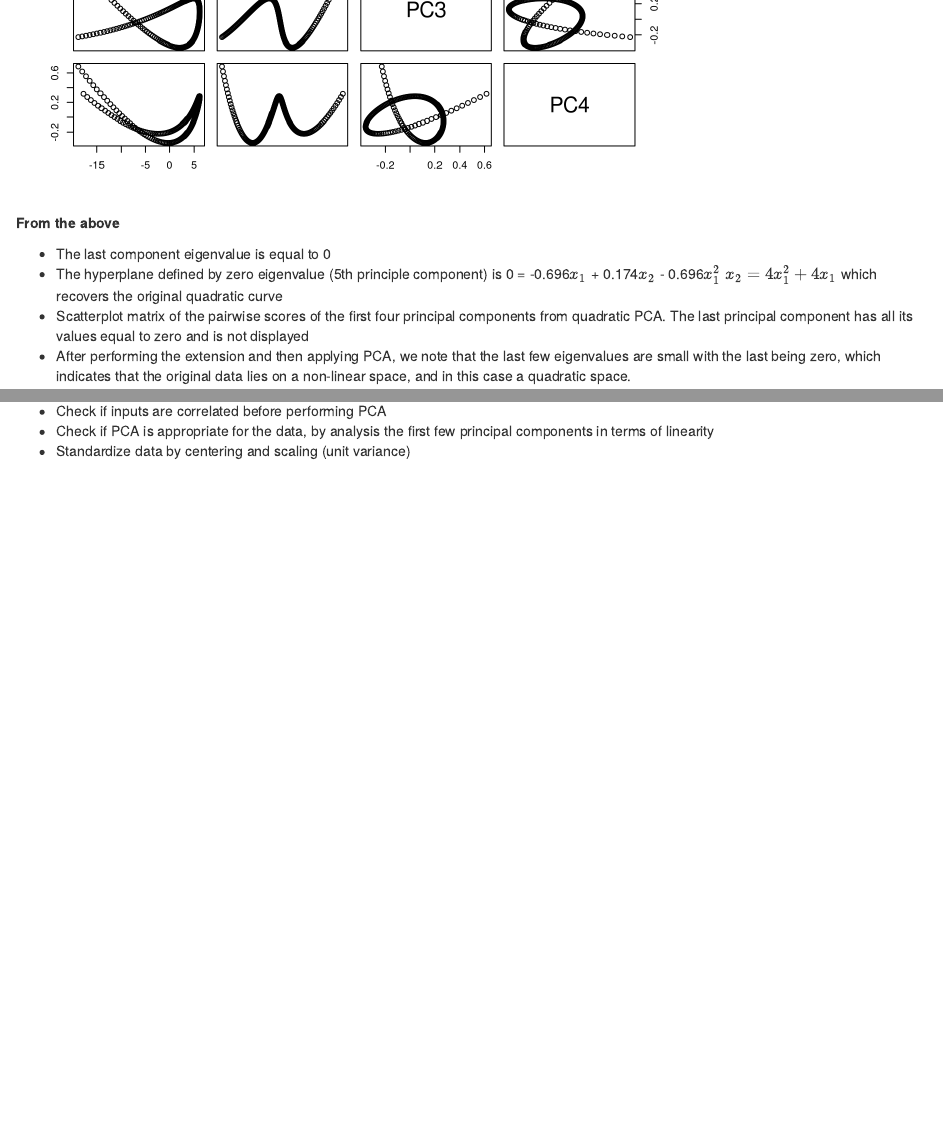
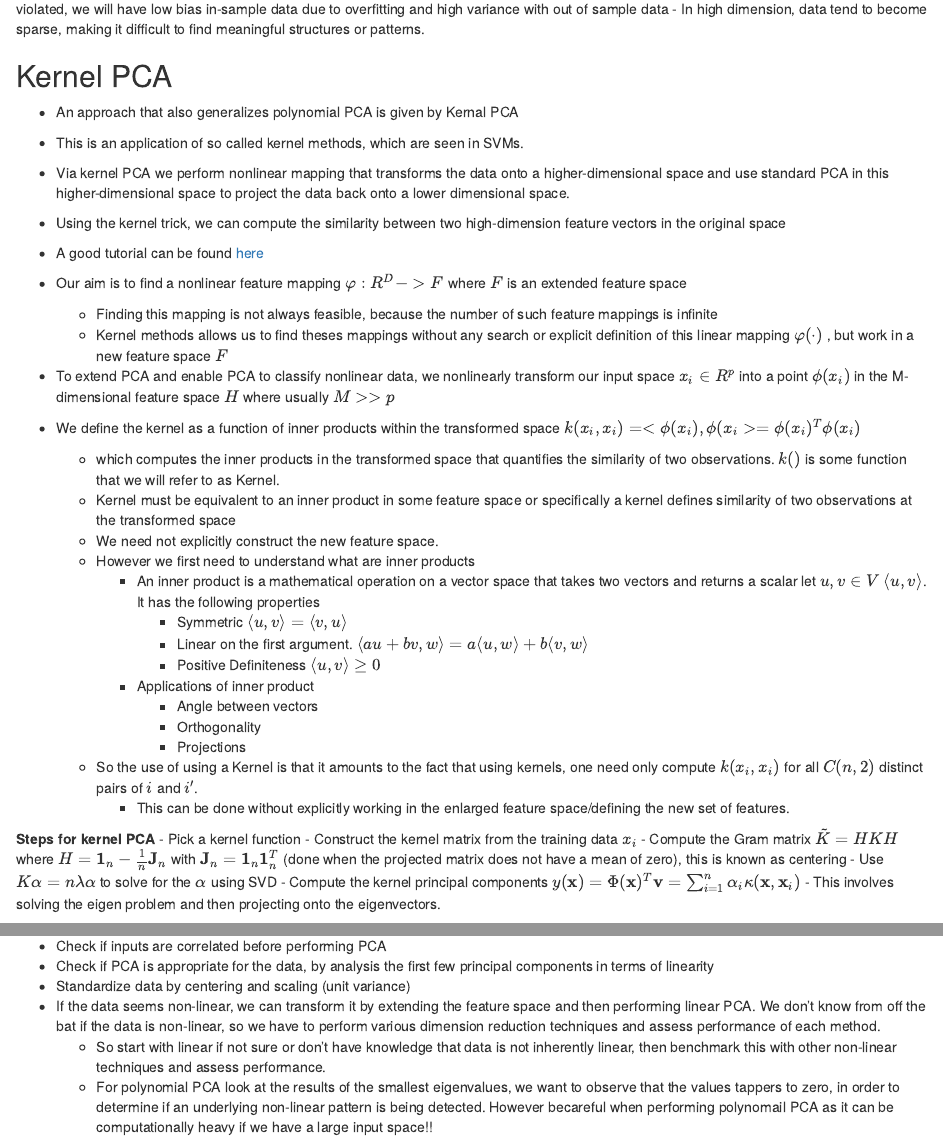
Before and after one commit to rogerbukuru/Machine-Learning-Techniques, an R Markdown document (Exploratory Techniques/Linear Techniques/Principal Component Analysis/PCA-PolynomialPCA-KernelPCA.Rmd): the page in a window 1100 px wide, from 7360 px down before the commit and from 10280 px down after it, and a second part further down, joined at a grey line. Rendered offline with R 4.5, knitr and Pandoc, with nearby package versions; some code elsewhere in the file could not run offline.

Commit message:
Kernel PCA

```diff
--- a/Exploratory Techniques/Linear Techniques/Principal Component Analysis/PrincipalComponentAnalysis.Rmd
+++ b/Exploratory Techniques/Linear Techniques/Principal Component Analysis/PCA-PolynomialPCA-KernelPCA.Rmd
@@ -271,4 +271,36 @@ What are some challenges with polynomial PCA ?
 
 ## Kernel PCA
 
+- An approach that also generalizes polynomial PCA is given by Kernal PCA
+- This is an application of so called kernel methods, which are seen in SVMs.
+- Via kernel PCA we perform nonlinear mapping that transforms the data onto a higher-dimensional space and use standard PCA in this higher-dimensional space to project the data back onto a lower dimensional space.
+- Using the kernel trick, we can compute the similarity between two high-dimension feature vectors in the original space
+- A good tutorial can be found [here](https://atiulpin.wordpress.com/2015/04/02/a-tutorial-on-kernel-principal-component-analysis/)
+- Our aim is to find a nonlinear feature mapping $\varphi: R^D -> F$ where $F$ is an extended feature space
+  - Finding this mapping is not always feasible, because the number of such feature mappings is infinite
+  - Kernel methods allows us to find theses mappings without any search or explicit definition of this linear mapping $\varphi(\cdot)$ , but work in a new feature space $F$
+- To extend PCA and enable PCA to classify nonlinear data, we nonlinearly transform our input space $x_i\in R^p$ into a point $\phi(x_i)$ in the M-dimensional feature space $H$ where usually $M >> p$
 
+- We define the kernel as a function of inner products within the transformed space $k(x_i,x_i)=<\phi(x_i), \phi(x_i> = \phi(x_i)^T\phi(x_i)$
+  - which computes the inner products in the transformed space that quantifies the similarity of two observations. $k()$ is some        function that we will refer to as Kernel.
+  - Kernel must be equivalent to an inner product in some feature space or specifically a kernel defines similarity of two observations at the transformed space
+  - We need not explicitly construct the new feature space.
+  - However we first need to understand what are inner products
+    - An inner product is a mathematical operation on a vector space that takes two vectors and returns a scalar let $u,v \in V$ $\langle u, v \rangle$. It has the following properties
+      - Symmetric $\langle u, v \rangle = \langle v, u \rangle$
+      - Linear on the first argument. $\langle au + bv, w \rangle = a\langle u, w \rangle + b\langle v, w \rangle$
+      - Positive Definiteness $\langle u, v \rangle \ge 0$
+    - Applications of inner product
+      - Angle between vectors
+      - Orthogonality
+      - Projections
+  - So the use of using a Kernel is that it amounts to the fact that using kernels, one need only compute $k(x_i,x_i)$ for all          $C(n,2)$ distinct pairs of $i$ and $i'$.
+    - This can be done without explicitly working in the enlarged feature space/defining the new set of features.
+
+**Steps for kernel PCA**
+- Pick a kernel function
+- Construct the kernel matrix from the training data $x_i$
+- Compute the Gram matrix $\tilde{K} = HKH$ where $H= \mathbf{1}_n-\frac{1}{n}\mathbf{J}_n$ with $\mathbf{J}_n=\mathbf{1}_n\mathbf{1}_n^T$ (done when the projected matrix does not have a mean of zero), this is known as centering
+- Use $K\alpha = n\lambda\alpha$ to solve for the $\alpha$ using SVD
+- Compute the kernel principal components $y(\mathbf{x}) = \Phi(\mathbf{x})^T \mathbf{v} = \sum_{i=1}^{n} \alpha_i \kappa(\mathbf{x}, \mathbf{x}_i)$
+  - This involves solving the eigen problem and then projecting onto the eigenvectors.
@@ -280,3 +339,6 @@ What are some challenges with polynomial PCA ?
 - Check if inputs are correlated before performing PCA
 - Check if PCA is appropriate for the data, by analysis the first few principal components  in terms of linearity
 - Standardize data by centering and scaling (unit variance)
+- If the data seems non-linear, we can transform it by extending the feature space and then performing linear PCA. We don't know from off the bat if the data is non-linear, so we have to perform various dimension reduction techniques and assess performance of each method.
+  - So start with linear if not sure or don't have knowledge that data is not inherently linear, then benchmark this with other         non-linear techniques and assess performance.
+  - For polynomial PCA look at the results of the smallest eigenvalues, we want to observe that the values tappers to zero, in order to determine if an underlying non-linear pattern is being detected. However becareful when performing polynomail PCA as it can be     computationally heavy if we have a large input space!!
```
Also changed, not shown: Exploratory Techniques/Linear Techniques/Principal Component Analysis/PCA-PolynomialPCA-KernelPCA.html (added), Exploratory Techniques/Linear Techniques/Principal Component Analysis/PCA-PolynomialPCA-KernelPCA.Rmd (29 more changed lines).
